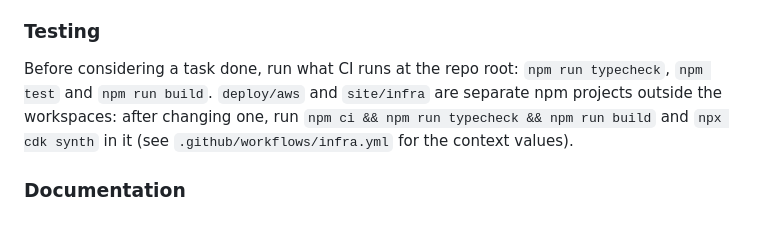
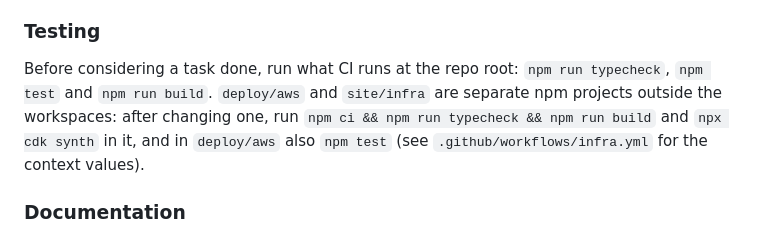
Before and after one commit to inouiw/madAuth, a Markdown page: AGENTS.md, the part around the change. GitHub-like rendering.

Commit message:
AGENTS.md: deploy/aws has tests, which CI runs
Part of #79

Co-Authored-By: Claude Opus 5.5 <noreply@anthropic.com>

```diff
--- a/AGENTS.md
+++ b/AGENTS.md
@@ -62,7 +62,7 @@ The webhook receivers (the dev receiver that prints e-mails and SMS codes, and t
 
 ### Testing
 
-Before considering a task done, run what CI runs at the repo root: `npm run typecheck`, `npm test` and `npm run build`. `deploy/aws` and `site/infra` are separate npm projects outside the workspaces: after changing one, run `npm ci && npm run typecheck && npm run build` and `npx cdk synth` in it (see `.github/workflows/infra.yml` for the context values).
+Before considering a task done, run what CI runs at the repo root: `npm run typecheck`, `npm test` and `npm run build`. `deploy/aws` and `site/infra` are separate npm projects outside the workspaces: after changing one, run `npm ci && npm run typecheck && npm run build` and `npx cdk synth` in it, and in `deploy/aws` also `npm test` (see `.github/workflows/infra.yml` for the context values).
 
 ### Documentation
 
```
